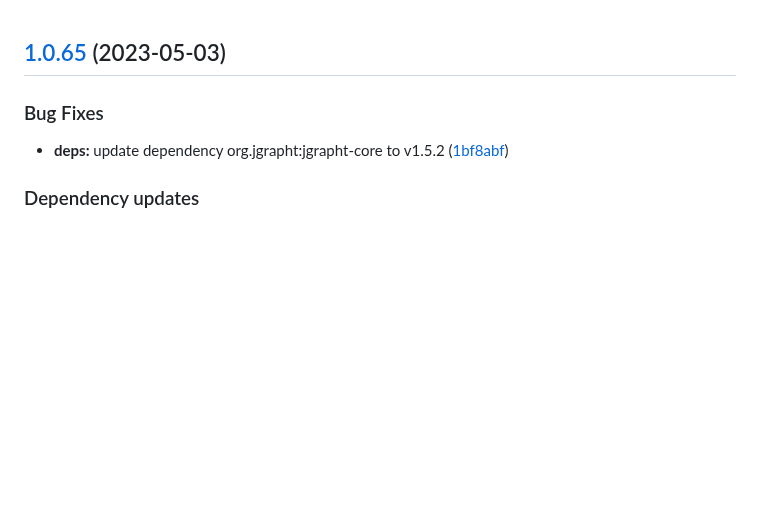
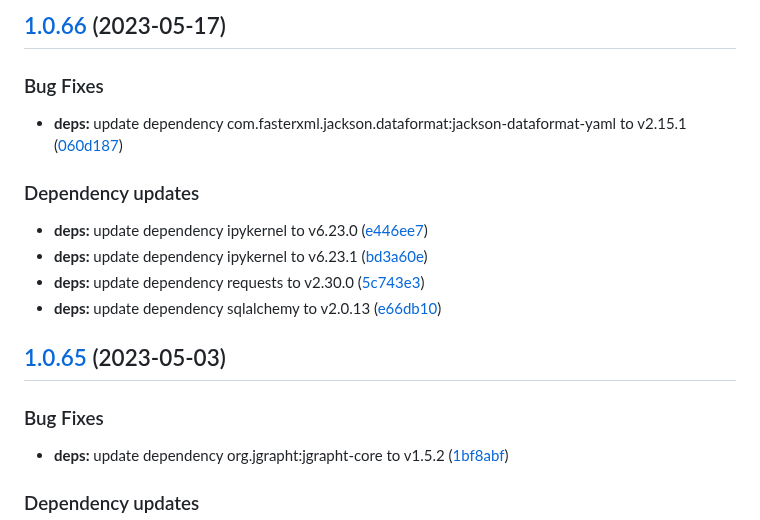
Before and after one commit to w4bo/iam-demo, a Markdown page: CHANGELOG.md, the part around the change. GitHub-like rendering; blank space fills up the shorter version.

Commit message:
chore(release): 1.0.66 [skip ci]
## [1.0.66](https://github.com/w4bo/iam-demo/compare/1.0.65...1.0.66) (2023-05-17)

### Bug Fixes

* **deps:** update dependency com.fasterxml.jackson.dataformat:jackson-dataformat-yaml to v2.15.1 ([060d187](https://github.com/w4bo/iam-demo/commit/060d1875d71fbc8201746dc5fe10dbf1289e0825))

### Dependency updates

* **deps:** update dependency ipykernel to v6.23.0 ([e446ee7](https://github.com/w4bo/iam-demo/commit/e446ee7bd422a63942ebd01f277c54b473ddd0f9))
* **deps:** update dependency ipykernel to v6.23.1 ([bd3a60e](https://github.com/w4bo/iam-demo/commit/bd3a60e3261205348ecdfb732790dd30c3a0a9ab))
* **deps:** update dependency requests to v2.30.0 ([5c743e3](https://github.com/w4bo/iam-demo/commit/5c743e31411ba0a735749f08dd5b241578692775))
* **deps:** update dependency sqlalchemy to v2.0.13 ([e66db10](https://github.com/w4bo/iam-demo/commit/e66db10dd2a1739c24c5675f9325272106dea62c))

```diff
--- a/CHANGELOG.md
+++ b/CHANGELOG.md
@@ -1,3 +1,18 @@
+## [1.0.66](https://github.com/w4bo/iam-demo/compare/1.0.65...1.0.66) (2023-05-17)
+
+
+### Bug Fixes
+
+* **deps:** update dependency com.fasterxml.jackson.dataformat:jackson-dataformat-yaml to v2.15.1 ([060d187](https://github.com/w4bo/iam-demo/commit/060d1875d71fbc8201746dc5fe10dbf1289e0825))
+
+
+### Dependency updates
+
+* **deps:** update dependency ipykernel to v6.23.0 ([e446ee7](https://github.com/w4bo/iam-demo/commit/e446ee7bd422a63942ebd01f277c54b473ddd0f9))
+* **deps:** update dependency ipykernel to v6.23.1 ([bd3a60e](https://github.com/w4bo/iam-demo/commit/bd3a60e3261205348ecdfb732790dd30c3a0a9ab))
+* **deps:** update dependency requests to v2.30.0 ([5c743e3](https://github.com/w4bo/iam-demo/commit/5c743e31411ba0a735749f08dd5b241578692775))
+* **deps:** update dependency sqlalchemy to v2.0.13 ([e66db10](https://github.com/w4bo/iam-demo/commit/e66db10dd2a1739c24c5675f9325272106dea62c))
+
 ## [1.0.65](https://github.com/w4bo/iam-demo/compare/1.0.64...1.0.65) (2023-05-03)
 
 
```
